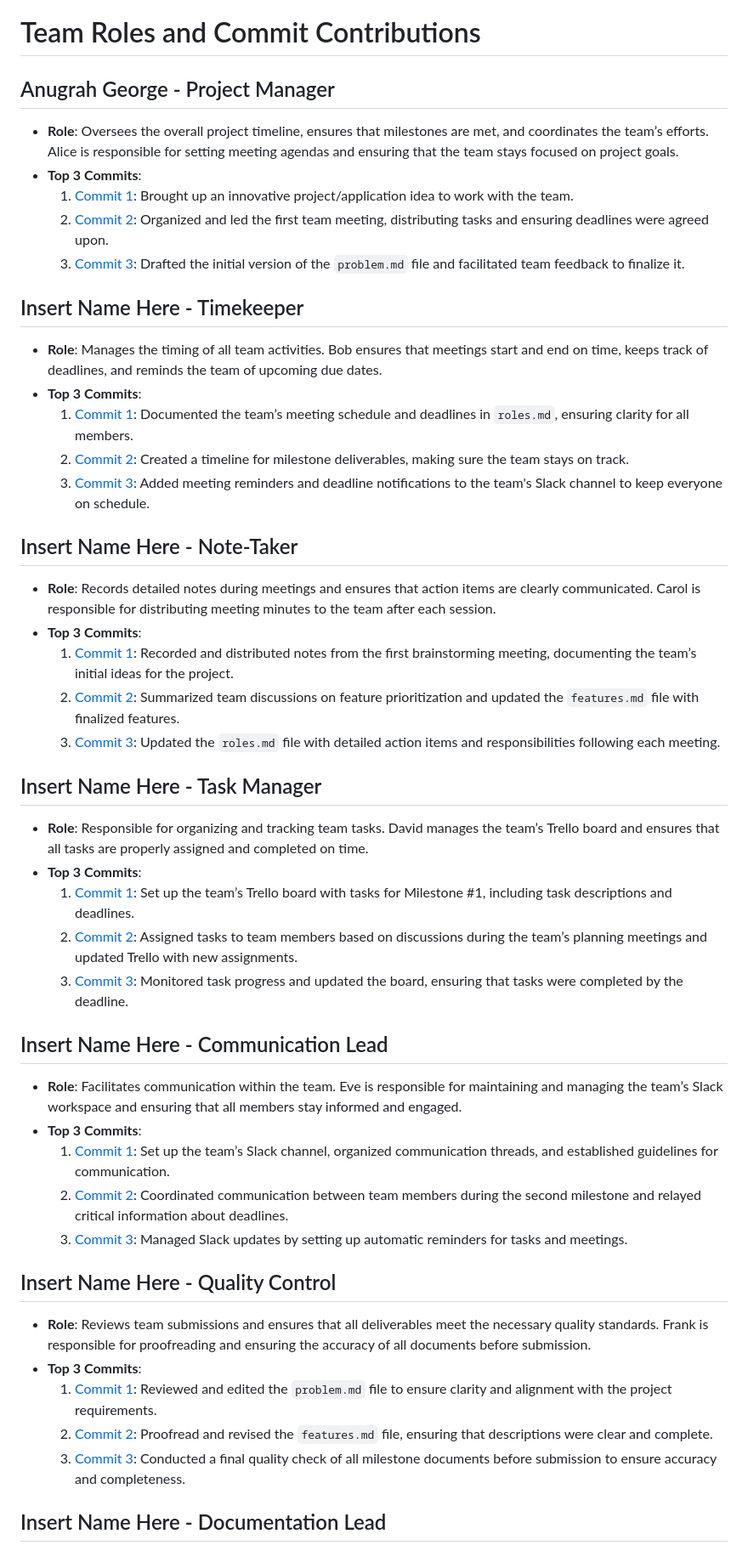
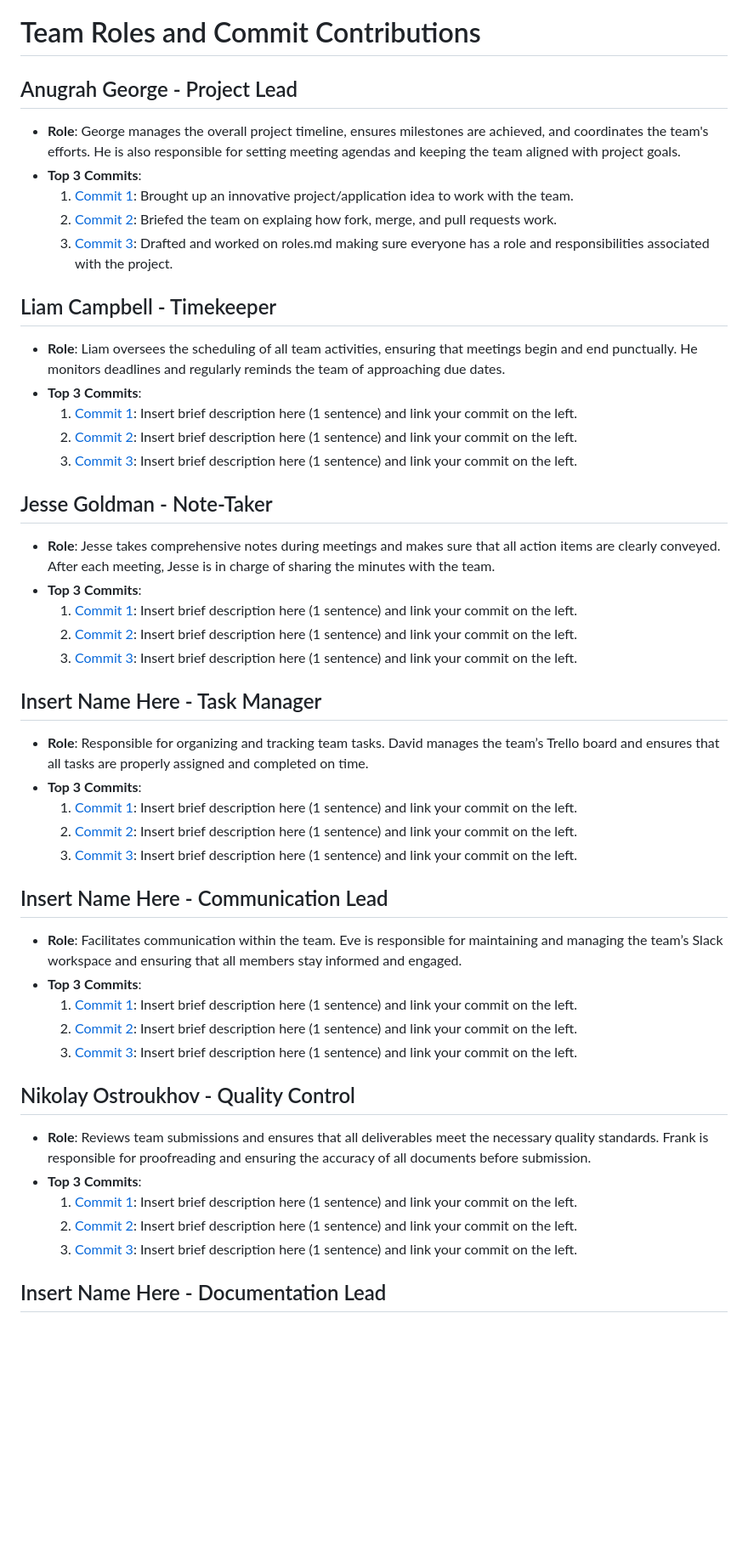
Before and after one commit to rthurston1/Team01-Web-Application-Cherish, a Markdown page: team/m2/roles.md, the part around the change printed below. Shown: that part at 85% size. Drawn GitHub-style; blank space fills up the shorter version.

```diff
--- a/team/m2/roles.md
+++ b/team/m2/roles.md
@@ -1,46 +1,46 @@
 # Team Roles and Commit Contributions
 
-##  Anugrah George  - Project Manager
-- **Role**: Oversees the overall project timeline, ensures that milestones are met, and coordinates the team’s efforts. Alice is responsible for setting meeting agendas and ensuring that the team stays focused on project goals.
+##  Anugrah George  - Project Lead
+- **Role**: George manages the overall project timeline, ensures milestones are achieved, and coordinates the team's efforts. He is also responsible for setting meeting agendas and keeping the team aligned with project goals.
 - **Top 3 Commits**:
   1. [Commit 1](https://github.com/rthurston1/Team01-Web-Application-Concept-Design/commit/002debca589a17663e3ae6156a82ab5758d57051): Brought up an innovative project/application idea to work with the team.
-  2. [Commit 2](https://github.com/repo/commit2): Organized and led the first team meeting, distributing tasks and ensuring deadlines were agreed upon.
-  3. [Commit 3](https://github.com/repo/commit3): Drafted the initial version of the `problem.md` file and facilitated team feedback to finalize it.
+  2. [Commit 2](https://github.com/rthurston1/Team01-Web-Application-Concept-Design/pull/13/commits/b6886ba62c3b038292adc0aac9b0f75de4ec8863): Briefed the team on explaing how fork, merge, and pull requests work.
+  3. [Commit 3](https://github.com/repo/commit3): Drafted and worked on roles.md making sure everyone has a role and responsibilities associated with the project.
 
-##  Insert Name Here  - Timekeeper
-- **Role**: Manages the timing of all team activities. Bob ensures that meetings start and end on time, keeps track of deadlines, and reminds the team of upcoming due dates.
+
+##  Liam Campbell  - Timekeeper
+- **Role**: Liam oversees the scheduling of all team activities, ensuring that meetings begin and end punctually. He monitors deadlines and regularly reminds the team of approaching due dates.
 - **Top 3 Commits**:
-  1. [Commit 1](https://github.com/repo/commit1): Documented the team’s meeting schedule and deadlines in `roles.md`, ensuring clarity for all members.
-  2. [Commit 2](https://github.com/repo/commit2): Created a timeline for milestone deliverables, making sure the team stays on track.
-  3. [Commit 3](https://github.com/repo/commit3): Added meeting reminders and deadline notifications to the team's Slack channel to keep everyone on schedule.
+  1. [Commit 1](https://github.com/repo/commit1): Insert brief description here (1 sentence) and link your commit on the left.
+  2. [Commit 2](https://github.com/repo/commit2): Insert brief description here (1 sentence) and link your commit on the left.
+  3. [Commit 3](https://github.com/repo/commit3): Insert brief description here (1 sentence) and link your commit on the left.
 
-##  Insert Name Here  - Note-Taker
-- **Role**: Records detailed notes during meetings and ensures that action items are clearly communicated. Carol is responsible for distributing meeting minutes to the team after each session.
+##  Jesse Goldman  - Note-Taker
+- **Role**: Jesse takes comprehensive notes during meetings and makes sure that all action items are clearly conveyed. After each meeting, Jesse is in charge of sharing the minutes with the team.
 - **Top 3 Commits**:
-  1. [Commit 1](https://github.com/repo/commit1): Recorded and distributed notes from the first brainstorming meeting, documenting the team’s initial ideas for the project.
-  2. [Commit 2](https://github.com/repo/commit2): Summarized team discussions on feature prioritization and updated the `features.md` file with finalized features.
-  3. [Commit 3](https://github.com/repo/commit3): Updated the `roles.md` file with detailed action items and responsibilities following each meeting.
-
+  1. [Commit 1](https://github.com/repo/commit1): Insert brief description here (1 sentence) and link your commit on the left.
+  2. [Commit 2](https://github.com/repo/commit2): Insert brief description here (1 sentence) and link your commit on the left.
+  3. [Commit 3](https://github.com/repo/commit3): Insert brief description here (1 sentence) and link your commit on the left.
 ##  Insert Name Here  - Task Manager
 - **Role**: Responsible for organizing and tracking team tasks. David manages the team’s Trello board and ensures that all tasks are properly assigned and completed on time.
 - **Top 3 Commits**:
-  1. [Commit 1](https://github.com/repo/commit1): Set up the team’s Trello board with tasks for Milestone #1, including task descriptions and deadlines.
-  2. [Commit 2](https://github.com/repo/commit2): Assigned tasks to team members based on discussions during the team’s planning meetings and updated Trello with new assignments.
-  3. [Commit 3](https://github.com/repo/commit3): Monitored task progress and updated the board, ensuring that tasks were completed by the deadline.
+  1. [Commit 1](https://github.com/repo/commit1): Insert brief description here (1 sentence) and link your commit on the left.
+  2. [Commit 2](https://github.com/repo/commit2): Insert brief description here (1 sentence) and link your commit on the left.
+  3. [Commit 3](https://github.com/repo/commit3): Insert brief description here (1 sentence) and link your commit on the left.
 
 ##  Insert Name Here  - Communication Lead
 - **Role**: Facilitates communication within the team. Eve is responsible for maintaining and managing the team’s Slack workspace and ensuring that all members stay informed and engaged.
 - **Top 3 Commits**:
-  1. [Commit 1](https://github.com/repo/commit1): Set up the team’s Slack channel, organized communication threads, and established guidelines for communication.
-  2. [Commit 2](https://github.com/repo/commit2): Coordinated communication between team members during the second milestone and relayed critical information about deadlines.
-  3. [Commit 3](https://github.com/repo/commit3): Managed Slack updates by setting up automatic reminders for tasks and meetings.
+  1. [Commit 1](https://github.com/repo/commit1): Insert brief description here (1 sentence) and link your commit on the left.
+  2. [Commit 2](https://github.com/repo/commit2): Insert brief description here (1 sentence) and link your commit on the left.
+  3. [Commit 3](https://github.com/repo/commit3): Insert brief description here (1 sentence) and link your commit on the left.
 
-##  Insert Name Here  - Quality Control
+##  Nikolay Ostroukhov - Quality Control
 - **Role**: Reviews team submissions and ensures that all deliverables meet the necessary quality standards. Frank is responsible for proofreading and ensuring the accuracy of all documents before submission.
 - **Top 3 Commits**:
-  1. [Commit 1](https://github.com/repo/commit1): Reviewed and edited the `problem.md` file to ensure clarity and alignment with the project requirements.
-  2. [Commit 2](https://github.com/repo/commit2): Proofread and revised the `features.md` file, ensuring that descriptions were clear and complete.
-  3. [Commit 3](https://github.com/repo/commit3): Conducted a final quality check of all milestone documents before submission to ensure accuracy and completeness.
+  1. [Commit 1](https://github.com/repo/commit1): Insert brief description here (1 sentence) and link your commit on the left.
+  2. [Commit 2](https://github.com/repo/commit2): Insert brief description here (1 sentence) and link your commit on the left.
+  3. [Commit 3](https://github.com/repo/commit3): Insert brief description here (1 sentence) and link your commit on the left.
 
 ##  Insert Name Here  - Documentation Lead
 - **Role**: Responsible for overseeing the organization and maintenance of all project documentation. Sarah ensures that all documents are up to date, well-organized, and accessible to team members.
```
Also changed, not shown: other parts of team/m2/roles.md (+3 -3 lines).
